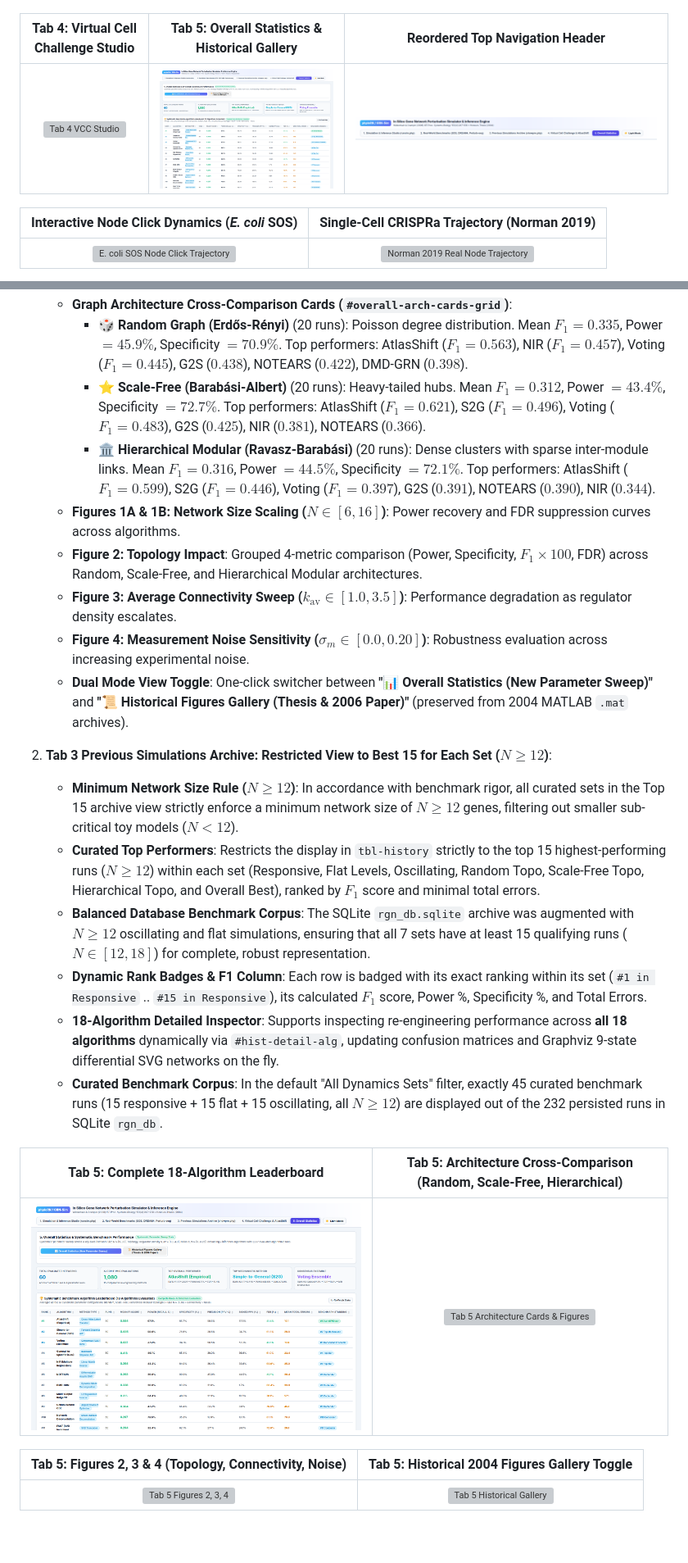
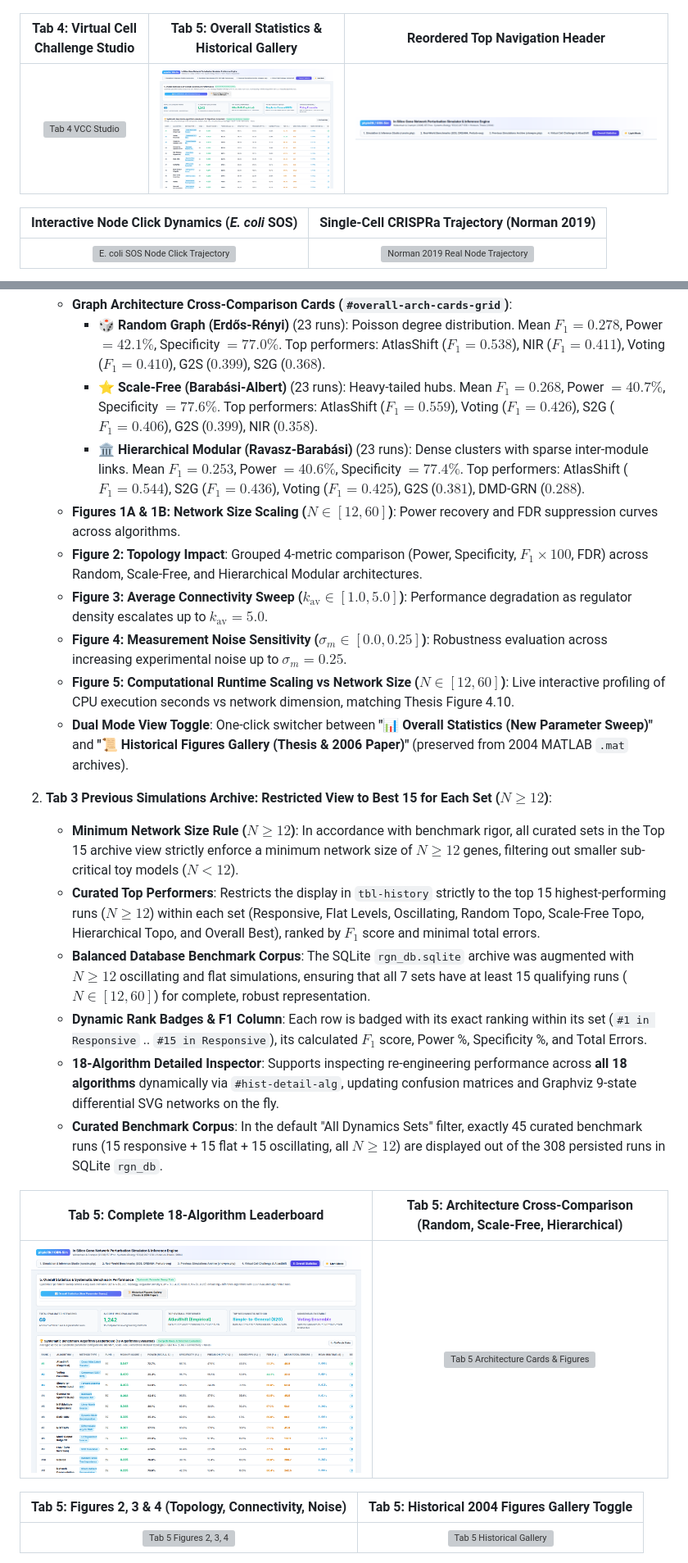
Before and after one commit to jwildenhain/gene-network-sim-inference, a Markdown page: README.md, 2 parts joined by grey strips. Shown at 82% size. GitHub-like rendering; pictures changed too: docs/screenshots/47_tab5_overall_statistics_sweep.png; blank space fills up the shorter version; grey boxes are pictures that could not be loaded.

Commit message:
feat: extend overall statistics simulations to thesis ranges (N up to 60, k up to 5, noise up to 0.25, runtime scaling)

```diff
--- a/README.md
+++ b/README.md
@@ -179,20 +185,21 @@ A comprehensive systematic parameter sweep benchmark across 4 continuous and str
    - **Graph Architecture Cross-Comparison Cards (`#overall-arch-cards-grid`)**:
-     - **🎲 Random Graph (Erdős-Rényi)** (20 runs): Poisson degree distribution. Mean $F_1 = 0.335$, Power $= 45.9\%$, Specificity $= 70.9\%$. Top performers: AtlasShift ($F_1 = 0.563$), NIR ($F_1 = 0.457$), Voting ($F_1 = 0.445$), G2S ($0.438$), NOTEARS ($0.422$), DMD-GRN ($0.398$).
-     - **⭐ Scale-Free (Barabási-Albert)** (20 runs): Heavy-tailed hubs. Mean $F_1 = 0.312$, Power $= 43.4\%$, Specificity $= 72.7\%$. Top performers: AtlasShift ($F_1 = 0.621$), S2G ($F_1 = 0.496$), Voting ($F_1 = 0.483$), G2S ($0.425$), NIR ($0.381$), NOTEARS ($0.366$).
-     - **🏛️ Hierarchical Modular (Ravasz-Barabási)** (20 runs): Dense clusters with sparse inter-module links. Mean $F_1 = 0.316$, Power $= 44.5\%$, Specificity $= 72.1\%$. Top performers: AtlasShift ($F_1 = 0.599$), S2G ($F_1 = 0.446$), Voting ($F_1 = 0.397$), G2S ($0.391$), NOTEARS ($0.390$), NIR ($0.344$).
-   - **Figures 1A & 1B: Network Size Scaling ($N \in [6, 16]$)**: Power recovery and FDR suppression curves across algorithms.
+     - **🎲 Random Graph (Erdős-Rényi)** (23 runs): Poisson degree distribution. Mean $F_1 = 0.278$, Power $= 42.1\%$, Specificity $= 77.0\%$. Top performers: AtlasShift ($F_1 = 0.538$), NIR ($F_1 = 0.411$), Voting ($F_1 = 0.410$), G2S ($0.399$), S2G ($0.368$).
+     - **⭐ Scale-Free (Barabási-Albert)** (23 runs): Heavy-tailed hubs. Mean $F_1 = 0.268$, Power $= 40.7\%$, Specificity $= 77.6\%$. Top performers: AtlasShift ($F_1 = 0.559$), Voting ($F_1 = 0.426$), S2G ($F_1 = 0.406$), G2S ($0.399$), NIR ($0.358$).
+     - **🏛️ Hierarchical Modular (Ravasz-Barabási)** (23 runs): Dense clusters with sparse inter-module links. Mean $F_1 = 0.253$, Power $= 40.6\%$, Specificity $= 77.4\%$. Top performers: AtlasShift ($F_1 = 0.544$), S2G ($F_1 = 0.436$), Voting ($F_1 = 0.425$), G2S ($0.381$), DMD-GRN ($0.288$).
+   - **Figures 1A & 1B: Network Size Scaling ($N \in [12, 60]$)**: Power recovery and FDR suppression curves across algorithms.
    - **Figure 2: Topology Impact**: Grouped 4-metric comparison (Power, Specificity, $F_1 \times 100$, FDR) across Random, Scale-Free, and Hierarchical Modular architectures.
-   - **Figure 3: Average Connectivity Sweep ($k_{\text{av}} \in [1.0, 3.5]$)**: Performance degradation as regulator density escalates.
-   - **Figure 4: Measurement Noise Sensitivity ($\sigma_m \in [0.0, 0.20]$)**: Robustness evaluation across increasing experimental noise.
+   - **Figure 3: Average Connectivity Sweep ($k_{\text{av}} \in [1.0, 5.0]$)**: Performance degradation as regulator density escalates up to $k_{\text{av}} = 5.0$.
+   - **Figure 4: Measurement Noise Sensitivity ($\sigma_m \in [0.0, 0.25]$)**: Robustness evaluation across increasing experimental noise up to $\sigma_m = 0.25$.
+   - **Figure 5: Computational Runtime Scaling vs Network Size ($N \in [12, 60]$)**: Live interactive profiling of CPU execution seconds vs network dimension, matching Thesis Figure 4.10.
    - **Dual Mode View Toggle**: One-click switcher between **"📊 Overall Statistics (New Parameter Sweep)"** and **"📜 Historical Figures Gallery (Thesis & 2006 Paper)"** (preserved from 2004 MATLAB `.mat` archives).
 
 2. **Tab 3 Previous Simulations Archive: Restricted View to Best 15 for Each Set ($N \ge 12$)**:
    - **Minimum Network Size Rule ($N \ge 12$)**: In accordance with benchmark rigor, all curated sets in the Top 15 archive view strictly enforce a minimum network size of $N \ge 12$ genes, filtering out smaller sub-critical toy models ($N < 12$).
    - **Curated Top Performers**: Restricts the display in `tbl-history` strictly to the top 15 highest-performing runs ($N \ge 12$) within each set (Responsive, Flat Levels, Oscillating, Random Topo, Scale-Free Topo, Hierarchical Topo, and Overall Best), ranked by $F_1$ score and minimal total errors.
-   - **Balanced Database Benchmark Corpus**: The SQLite `rgn_db.sqlite` archive was augmented with $N \ge 12$ oscillating and flat simulations, ensuring that all 7 sets have at least 15 qualifying runs ($N \in [12, 18]$) for complete, robust representation.
+   - **Balanced Database Benchmark Corpus**: The SQLite `rgn_db.sqlite` archive was augmented with $N \ge 12$ oscillating and flat simulations, ensuring that all 7 sets have at least 15 qualifying runs ($N \in [12, 60]$) for complete, robust representation.
    - **Dynamic Rank Badges & F1 Column**: Each row is badged with its exact ranking within its set (`#1 in Responsive` .. `#15 in Responsive`), its calculated $F_1$ score, Power %, Specificity %, and Total Errors.
    - **18-Algorithm Detailed Inspector**: Supports inspecting re-engineering performance across **all 18 algorithms** dynamically via `#hist-detail-alg`, updating confusion matrices and Graphviz 9-state differential SVG networks on the fly.
-   - **Curated Benchmark Corpus**: In the default "All Dynamics Sets" filter, exactly 45 curated benchmark runs (15 responsive + 15 flat + 15 oscillating, all $N \ge 12$) are displayed out of the 232 persisted runs in SQLite `rgn_db`.
+   - **Curated Benchmark Corpus**: In the default "All Dynamics Sets" filter, exactly 45 curated benchmark runs (15 responsive + 15 flat + 15 oscillating, all $N \ge 12$) are displayed out of the 308 persisted runs in SQLite `rgn_db`.
 
 | Tab 5: Complete 18-Algorithm Leaderboard | Tab 5: Architecture Cross-Comparison (Random, Scale-Free, Hierarchical) |
 | :---: | :---: |
```
Also changed, not shown: other parts of README.md (+25 -19 lines), docs/BENCHMARK_18_ALGORITHMS_AND_ARCHITECTURES.md (+51 -59 lines), docs/screenshots/49_tab3_best15_restricted_view.png, docs/screenshots/50_tab3_step4_dual_and_inspector.png, 4 other files.
